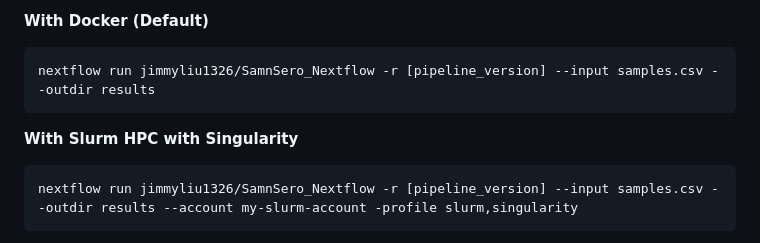
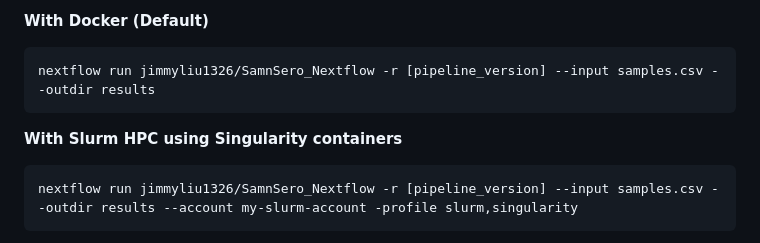
Before and after one commit to jimmyliu1326/SamnSero_Nextflow, a Markdown page: README.md, the part around the change. Rendered like a GitHub page.

````diff
--- a/README.md
+++ b/README.md
@@ -61,7 +61,7 @@ The pipeline executes process in Docker containers by default. Usage of Singular
 nextflow run jimmyliu1326/SamnSero_Nextflow -r [pipeline_version] --input samples.csv --outdir results
 ```
 
-**With Slurm HPC with Singularity**
+**With Slurm HPC using Singularity containers**
 
 ```bash
 nextflow run jimmyliu1326/SamnSero_Nextflow -r [pipeline_version] --input samples.csv --outdir results --account my-slurm-account -profile slurm,singularity
````
